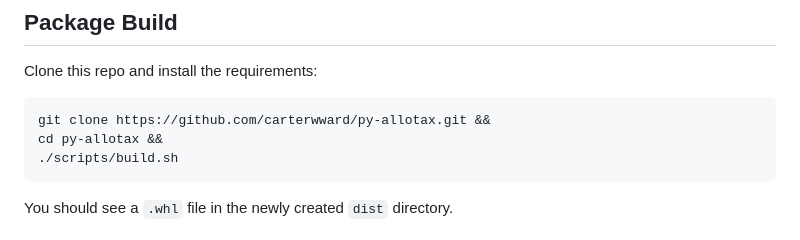
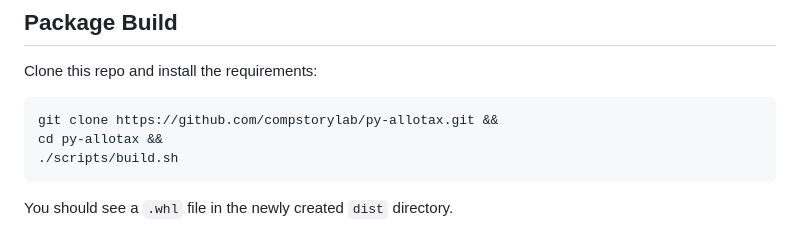
Before and after one commit to carterwward/py-allotax, a Markdown page: README.md, the part around the change. Drawn GitHub-style.

Commit message:
Update README.md
Co-authored-by: amafehr <63805609+amafehr@users.noreply.github.com>

````diff
--- a/README.md
+++ b/README.md
@@ -30,7 +30,7 @@ Table of contents:
 Clone this repo and install the requirements:
 
 ```bash
-git clone https://github.com/carterwward/py-allotax.git &&
+git clone https://github.com/compstorylab/py-allotax.git &&
 cd py-allotax &&
 ./scripts/build.sh
 ```
````
